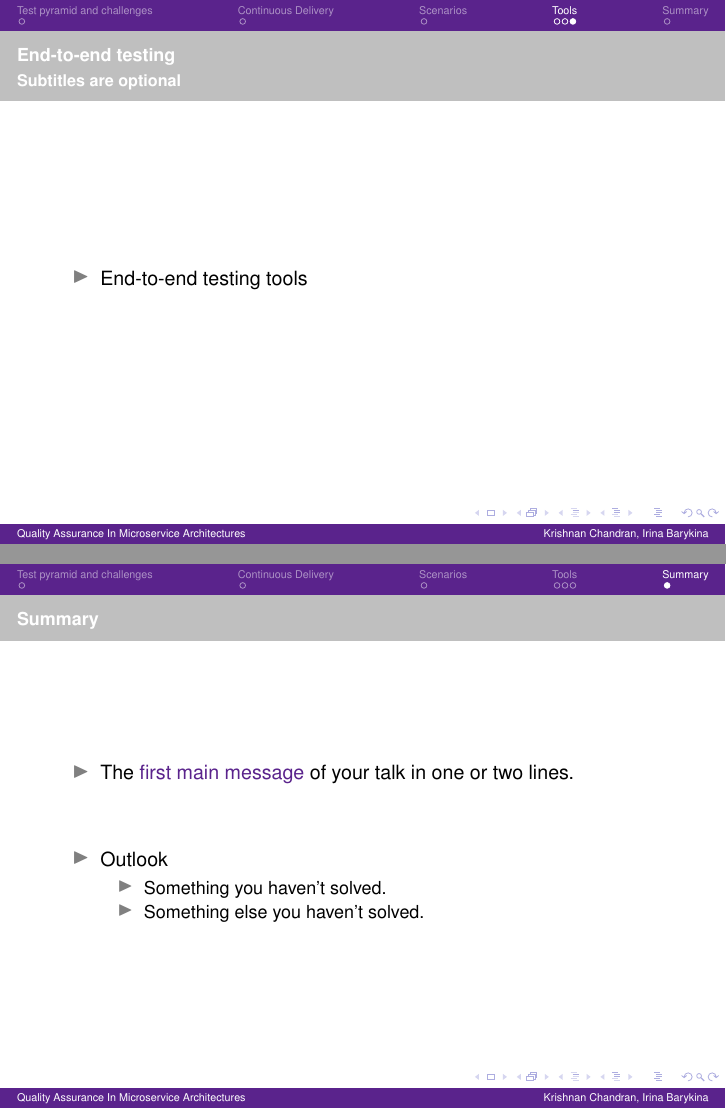
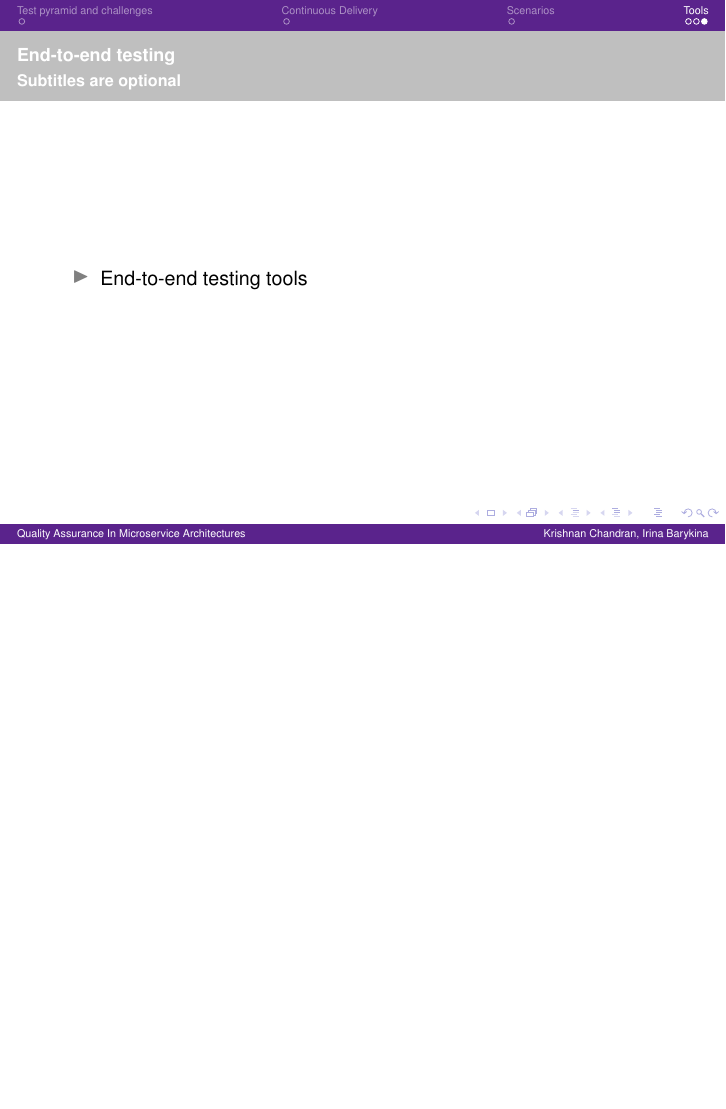
Before and after one commit to krishnanpc/presentations, LaTeX slides (SoftwareArchitecture/document.tex): pages 7 and 8 of 8 before the commit and page 7 of 7 after it, the two joined at a grey line, the shorter picture padded with empty space. Compiled offline with pdfLaTeX.

Commit message:
Commented out Summary
We do not need it for proposal, will return it later

```diff
--- a/SoftwareArchitecture/document.tex
+++ b/SoftwareArchitecture/document.tex
@@ -175,26 +175,26 @@ Intelligent Adaptive Systems, UHH\\
 %===============================End
 
 %==============================Start
-% Summary section
-\section*{Summary}
+% Summary section - we do not need summary slide right not, so it commented out
+%\section*{Summary}
 
-\begin{frame}
-\frametitle<presentation>{Summary}
+%\begin{frame}
+%\frametitle<presentation>{Summary}
 
-\begin{itemize}
-  \item The \alert{first main message} of your talk in one or two lines.
-\end{itemize}
+%\begin{itemize}
+%  \item The \alert{first main message} of your talk in one or two lines.
+%\end{itemize}
 
 % The following outlook is optional.
-\vskip0pt plus.5fill
-\begin{itemize}
-  \item Outlook
-  \begin{itemize}
-    \item Something you haven't solved.
-    \item Something else you haven't solved.
-  \end{itemize}
-\end{itemize}
-\end{frame}
+%\vskip0pt plus.5fill
+%\begin{itemize}
+% \item Outlook
+% \begin{itemize}
+% \item Something you haven't solved.
+% \item Something else you haven't solved.
+% \end{itemize}
+% \end{itemize}
+% \end{frame}
 %===============================End
 
 \end{document}
```
Also changed, not shown: SoftwareArchitecture/document.pdf, 1 other file.
